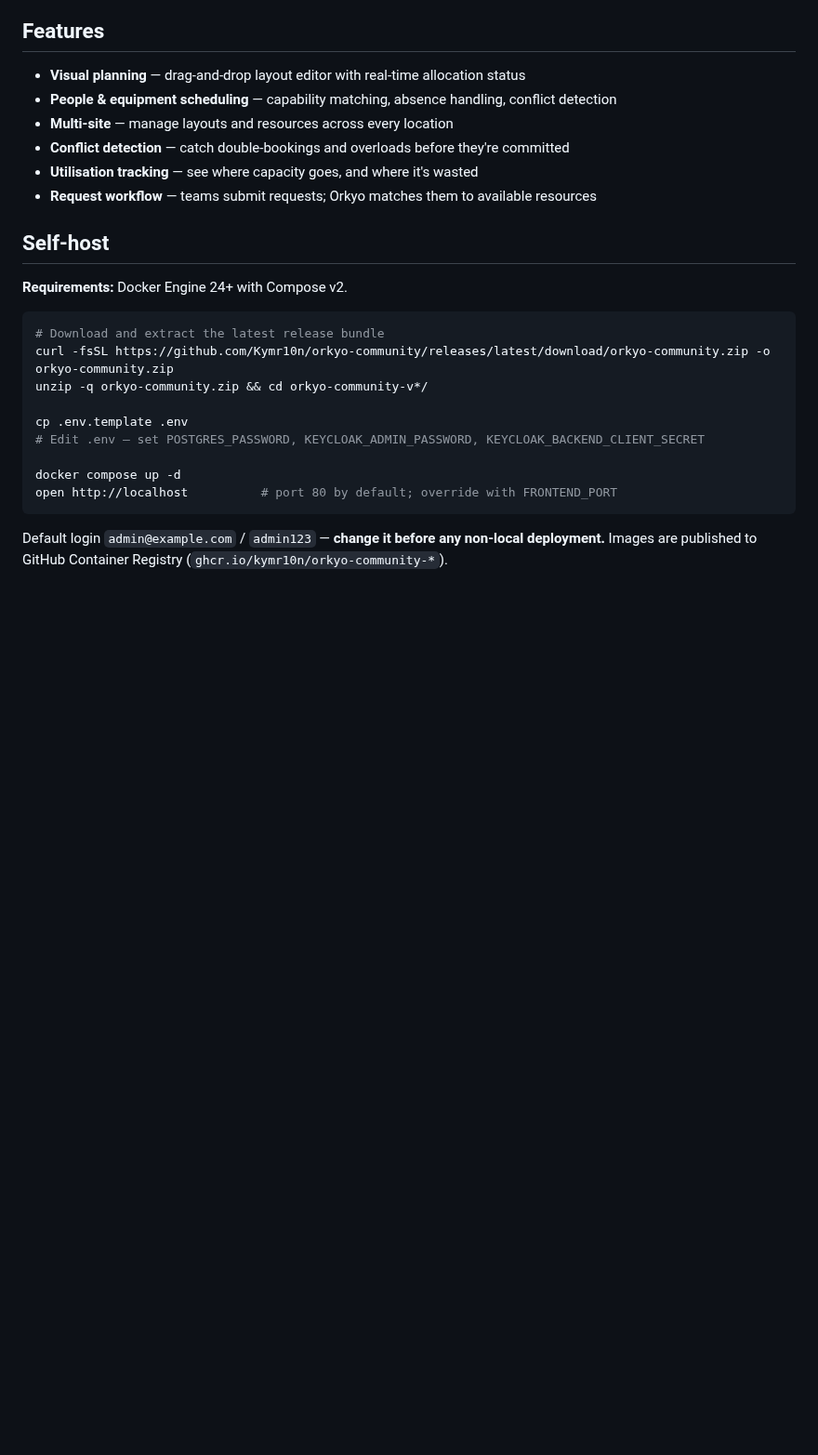
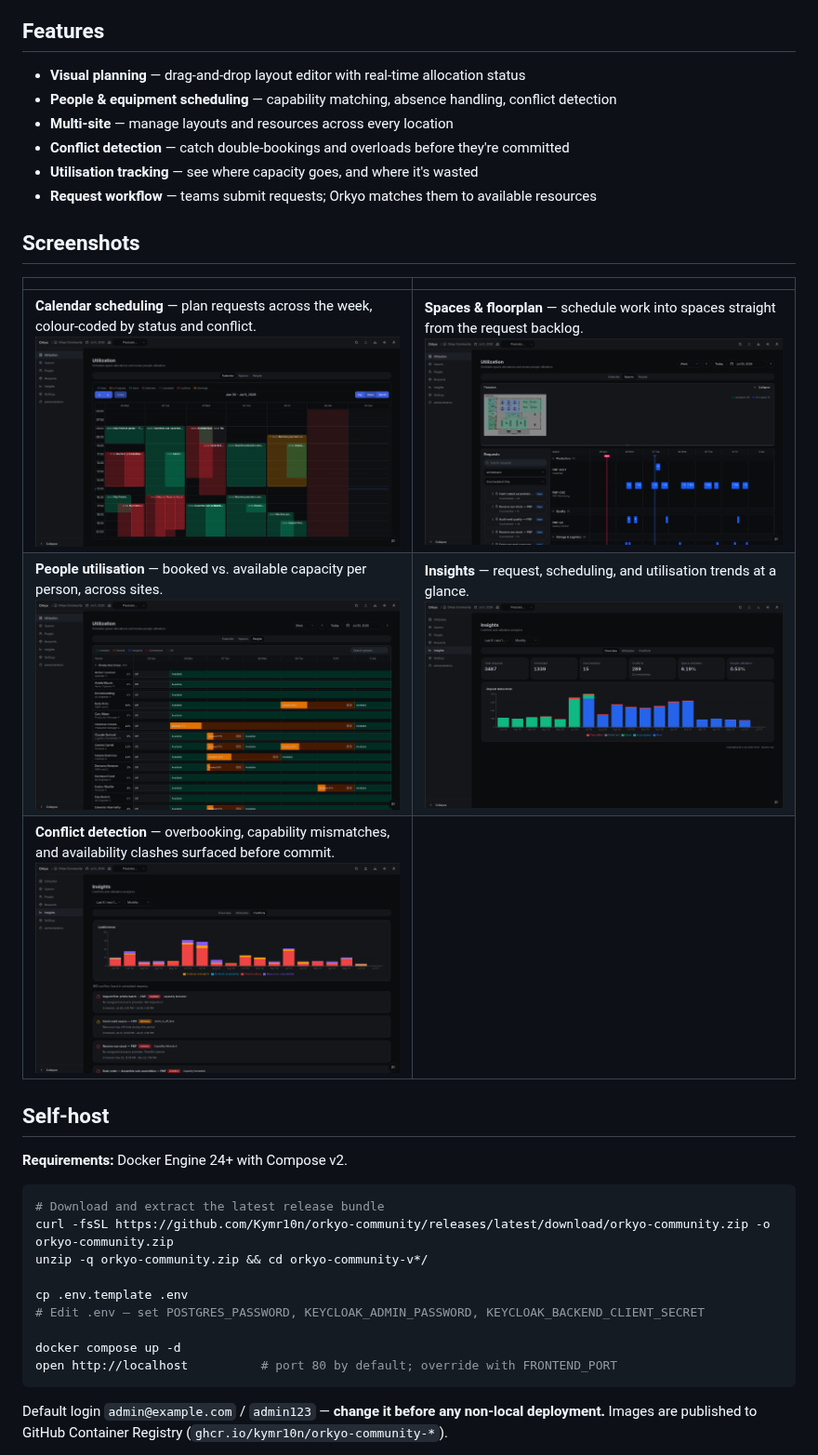
Before and after one commit to Kymr10n/orkyo-community, a Markdown page: README.md, the part around the change. Shown at 93% size. GitHub-like rendering; pictures changed too: .github/screenshot-calendar.png (added), .github/screenshot-conflicts.png (added), .github/screenshot-insights.png (added); blank space fills up the shorter version.

```diff
--- a/README.md
+++ b/README.md
@@ -48,6 +48,14 @@ Orkyo replaces that with a shared, visual plan: requests, assignments, conflicts
 - **Conflict detection** — catch double-bookings and overloads before they're committed
 - **Utilisation tracking** — see where capacity goes, and where it's wasted
 - **Request workflow** — teams submit requests; Orkyo matches them to available resources
+
+## Screenshots
+
+|  |  |
+|---|---|
+| **Calendar scheduling** — plan requests across the week, colour-coded by status and conflict.<br><img src=".github/screenshot-calendar.png" alt="Calendar scheduling view"> | **Spaces & floorplan** — schedule work into spaces straight from the request backlog.<br><img src=".github/screenshot-spaces.png" alt="Spaces and floorplan view"> |
+| **People utilisation** — booked vs. available capacity per person, across sites.<br><img src=".github/screenshot-people.png" alt="People utilisation grid"> | **Insights** — request, scheduling, and utilisation trends at a glance.<br><img src=".github/screenshot-insights.png" alt="Insights analytics dashboard"> |
+| **Conflict detection** — overbooking, capability mismatches, and availability clashes surfaced before commit.<br><img src=".github/screenshot-conflicts.png" alt="Conflict detection view"> | |
 
 ## Self-host
 
```
Also changed, not shown: docs/launch-assets.md (added, +39 -0 lines).
